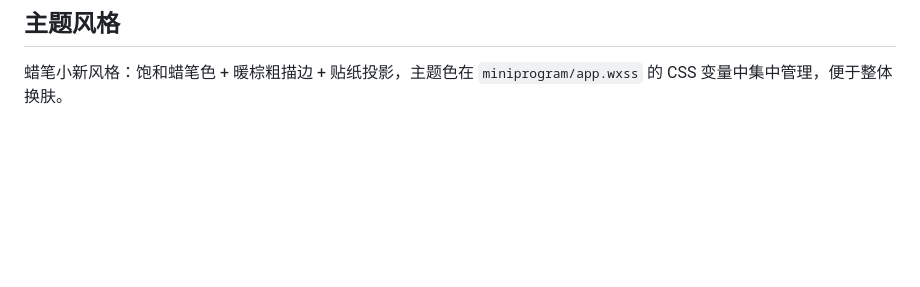
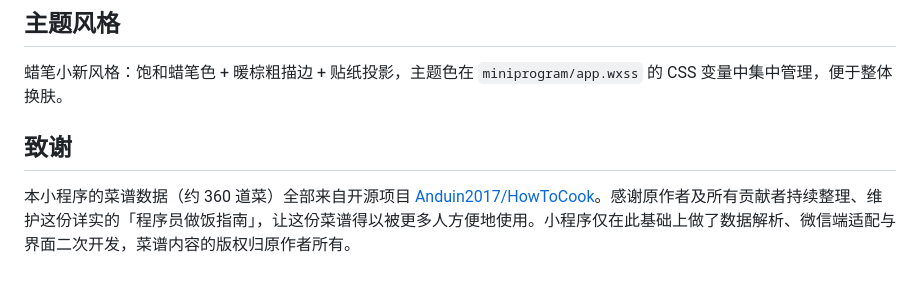
Before and after one commit to shixiaotuo/HowToCook-xcx, a Markdown page: README.md, the part around the change. Rendered like a GitHub page; blank space fills up the shorter version.

Commit message:
docs: README 添加菜谱原作者致谢

```diff
--- a/README.md
+++ b/README.md
@@ -108,3 +108,7 @@ python scripts/update_images.py "D:\你的仓库\HowToCook\dishes"
 ## 主题风格
 
 蜡笔小新风格：饱和蜡笔色 + 暖棕粗描边 + 贴纸投影，主题色在 `miniprogram/app.wxss` 的 CSS 变量中集中管理，便于整体换肤。
+
+## 致谢
+
+本小程序的菜谱数据（约 360 道菜）全部来自开源项目 [Anduin2017/HowToCook](https://github.com/Anduin2017/HowToCook)。感谢原作者及所有贡献者持续整理、维护这份详实的「程序员做饭指南」，让这份菜谱得以被更多人方便地使用。小程序仅在此基础上做了数据解析、微信端适配与界面二次开发，菜谱内容的版权归原作者所有。
```
